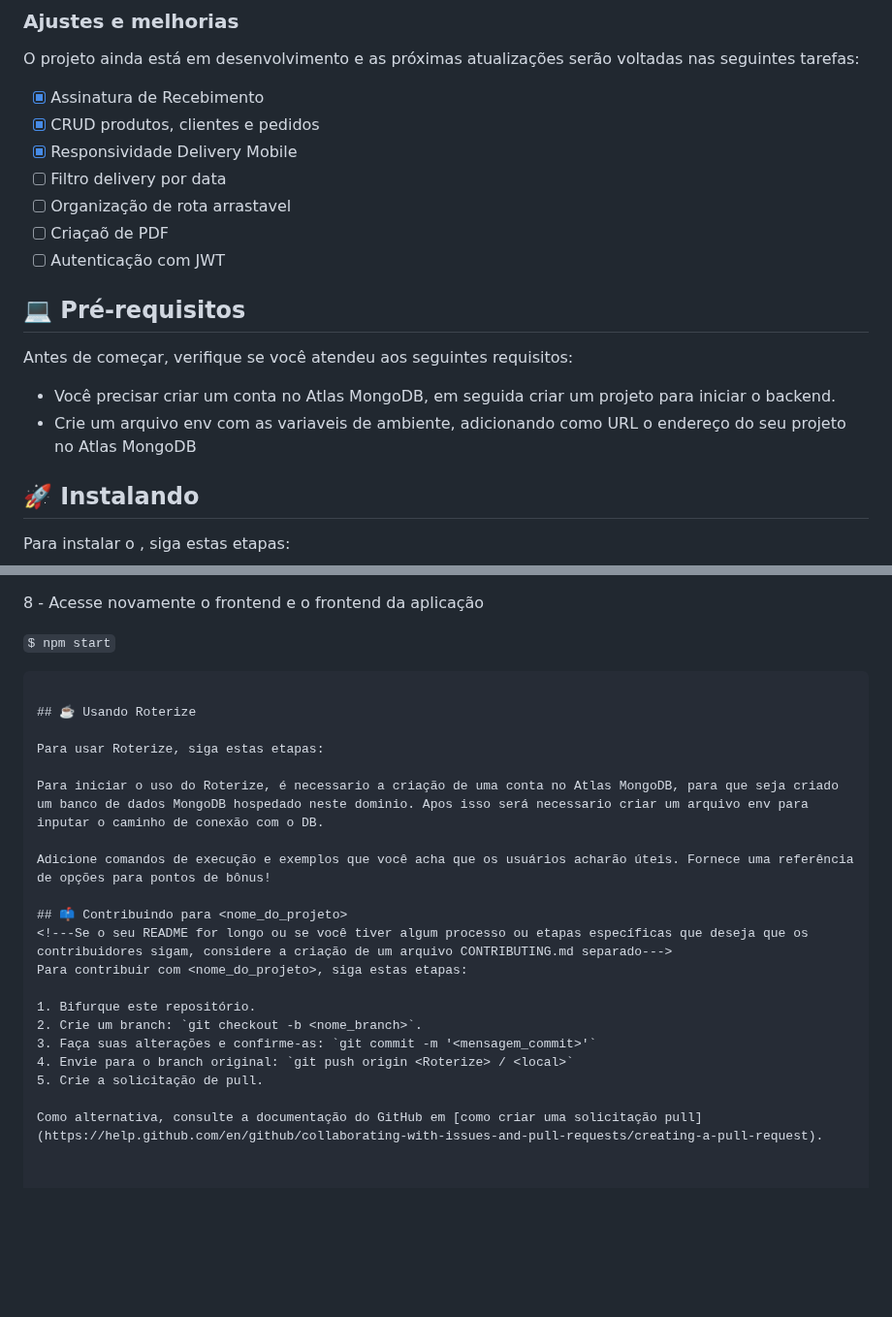
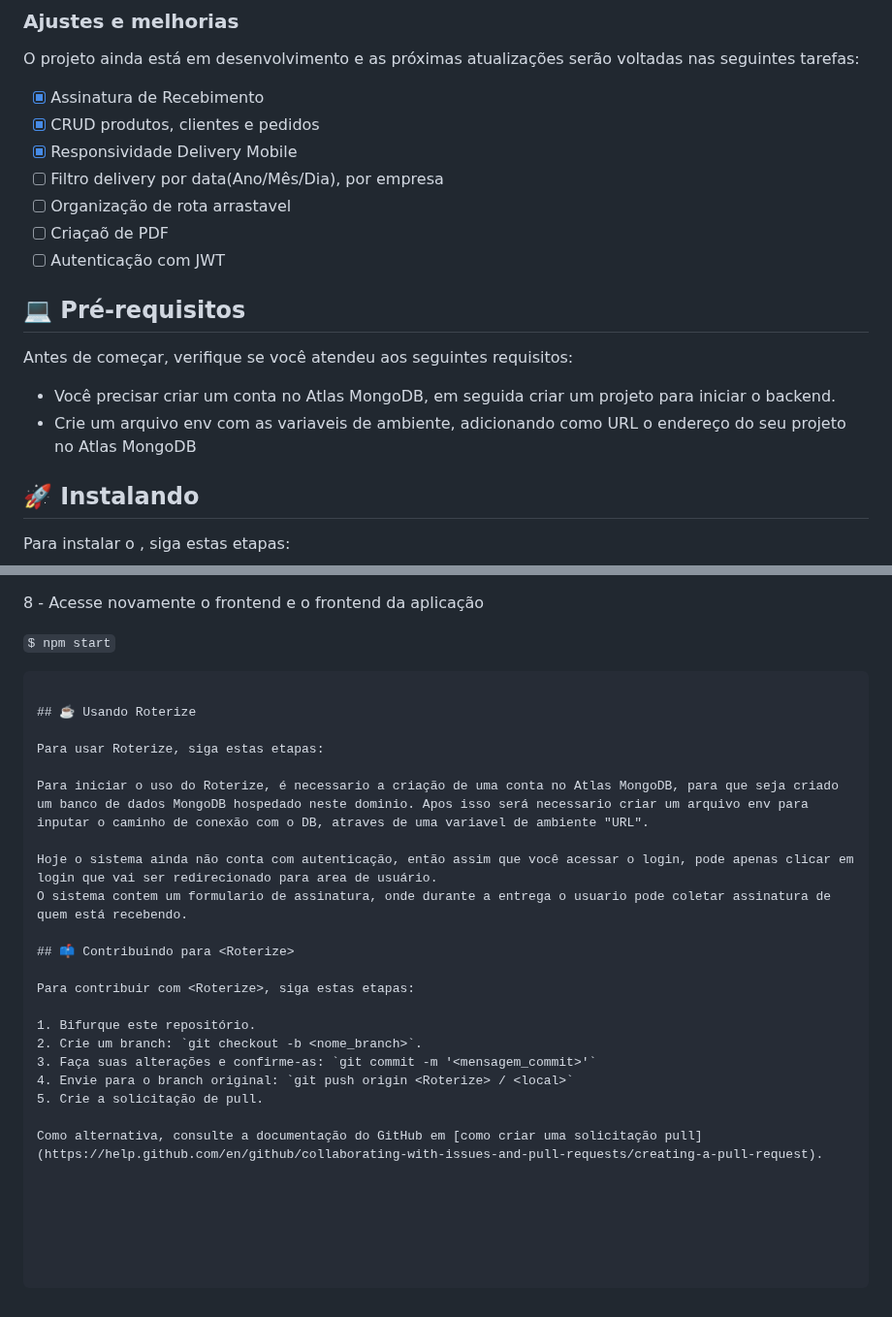
Before and after one commit to frpbotero/Roterize, a Markdown page: README.md, 2 parts joined by grey strips. Shown at 97% size. Rendered like a GitHub page; blank space fills up the shorter version.

````diff
--- a/README.md
+++ b/README.md
@@ -18,7 +19,7 @@ O projeto ainda está em desenvolvimento e as próximas atualizações serão vo
 - [x] Assinatura de Recebimento
 - [x] CRUD produtos, clientes e pedidos
 - [x] Responsividade Delivery Mobile
-- [ ] Filtro delivery por data
+- [ ] Filtro delivery por data(Ano/Mês/Dia), por empresa
 - [ ] Organização de rota arrastavel
 - [ ] Criaçaõ de PDF
 - [ ] Autenticação com JWT
@@ -27,9 +28,8 @@ O projeto ainda está em desenvolvimento e as próximas atualizações serão vo
 
 Antes de começar, verifique se você atendeu aos seguintes requisitos:
 
-* Você precisar criar um conta no Atlas MongoDB, em seguida criar um projeto para iniciar o backend.
-* Crie um arquivo env com as variaveis de ambiente, adicionando como URL o endereço do seu projeto no Atlas MongoDB
-
+- Você precisar criar um conta no Atlas MongoDB, em seguida criar um projeto para iniciar o backend.
+- Crie um arquivo env com as variaveis de ambiente, adicionando como URL o endereço do seu projeto no Atlas MongoDB
 
 ## 🚀 Instalando <Roterize>
 
@@ -69,20 +69,20 @@ Para instalar o <Roterize>, siga estas etapas:
 
 `$ npm start`
 
-
 ```
 
 ## ☕ Usando Roterize
 
 Para usar Roterize, siga estas etapas:
 
-Para iniciar o uso do Roterize, é necessario a criação de uma conta no Atlas MongoDB, para que seja criado um banco de dados MongoDB hospedado neste dominio. Apos isso será necessario criar um arquivo env para inputar o caminho de conexão com o DB.
+Para iniciar o uso do Roterize, é necessario a criação de uma conta no Atlas MongoDB, para que seja criado um banco de dados MongoDB hospedado neste dominio. Apos isso será necessario criar um arquivo env para inputar o caminho de conexão com o DB, atraves de uma variavel de ambiente "URL".
 
-Adicione comandos de execução e exemplos que você acha que os usuários acharão úteis. Fornece uma referência de opções para pontos de bônus!
+Hoje o sistema ainda não conta com autenticação, então assim que você acessar o login, pode apenas clicar em login que vai ser redirecionado para area de usuário.
+O sistema contem um formulario de assinatura, onde durante a entrega o usuario pode coletar assinatura de quem está recebendo.
 
-## 📫 Contribuindo para <nome_do_projeto>
-<!---Se o seu README for longo ou se você tiver algum processo ou etapas específicas que deseja que os contribuidores sigam, considere a criação de um arquivo CONTRIBUTING.md separado--->
-Para contribuir com <nome_do_projeto>, siga estas etapas:
+## 📫 Contribuindo para <Roterize>
+
+Para contribuir com <Roterize>, siga estas etapas:
 
 1. Bifurque este repositório.
 2. Crie um branch: `git checkout -b <nome_branch>`.
@@ -91,3 +91,10 @@ Para contribuir com <nome_do_projeto>, siga estas etapas:
 5. Crie a solicitação de pull.
 
 Como alternativa, consulte a documentação do GitHub em [como criar uma solicitação pull](https://help.github.com/en/github/collaborating-with-issues-and-pull-requests/creating-a-pull-request).
+
+
+
+
+
+
+```
````
Also changed, not shown: other parts of README.md (+1 -0 lines).
